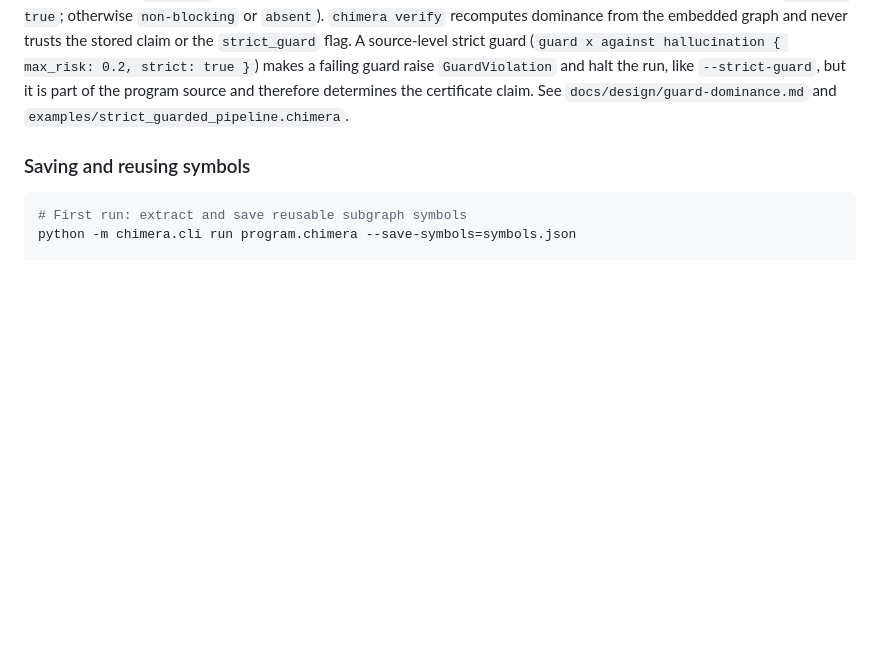
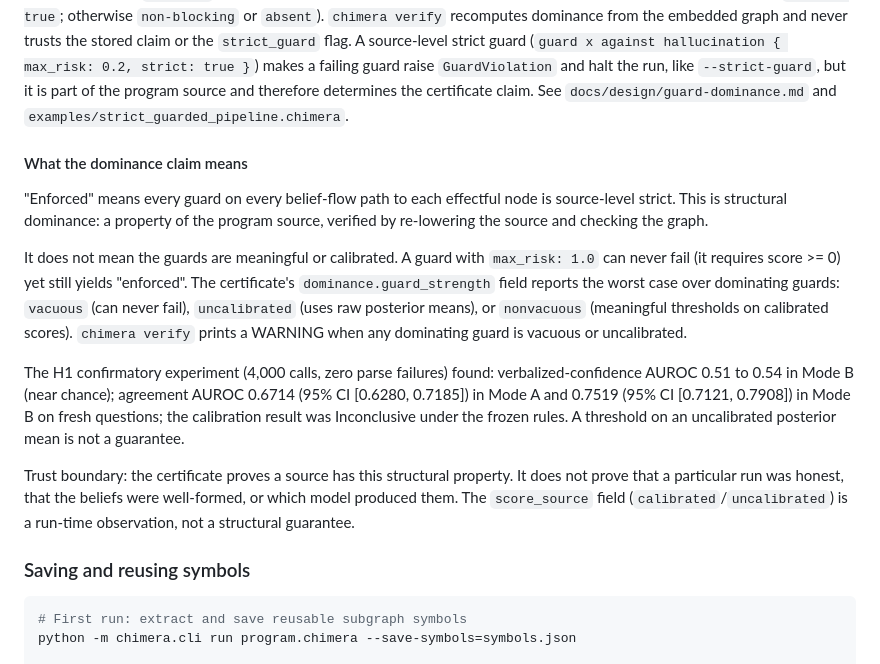
Before and after one commit to fernandogarzaaa/ChimeraLang, a Markdown page: README.md, the part around the change. Drawn GitHub-style; blank space fills up the shorter version.

Commit message:
docs: dominance claim semantics, guard_strength, trust boundary

```diff
--- a/README.md
+++ b/README.md
@@ -147,6 +147,34 @@ max_risk: 0.2, strict: true }`) makes a failing guard raise
 part of the program source and therefore determines the certificate
 claim. See `docs/design/guard-dominance.md` and
 `examples/strict_guarded_pipeline.chimera`.
+
+#### What the dominance claim means
+
+"Enforced" means every guard on every belief-flow path to each
+effectful node is source-level strict. This is structural dominance:
+a property of the program source, verified by re-lowering the source
+and checking the graph.
+
+It does not mean the guards are meaningful or calibrated. A guard with
+`max_risk: 1.0` can never fail (it requires score >= 0) yet still
+yields "enforced". The certificate's `dominance.guard_strength` field
+reports the worst case over dominating guards: `vacuous` (can never
+fail), `uncalibrated` (uses raw posterior means), or `nonvacuous`
+(meaningful thresholds on calibrated scores). `chimera verify` prints
+a WARNING when any dominating guard is vacuous or uncalibrated.
+
+The H1 confirmatory experiment (4,000 calls, zero parse failures)
+found: verbalized-confidence AUROC 0.51 to 0.54 in Mode B (near
+chance); agreement AUROC 0.6714 (95% CI [0.6280, 0.7185]) in Mode A
+and 0.7519 (95% CI [0.7121, 0.7908]) in Mode B on fresh questions; the
+calibration result was Inconclusive under the frozen rules. A threshold
+on an uncalibrated posterior mean is not a guarantee.
+
+Trust boundary: the certificate proves a source has this structural
+property. It does not prove that a particular run was honest, that the
+beliefs were well-formed, or which model produced them. The
+`score_source` field (`calibrated`/`uncalibrated`) is a run-time
+observation, not a structural guarantee.
 
 ### Saving and reusing symbols
 
```
Also changed, not shown: CHANGELOG.md (+32 -0 lines), docs/design/guard-dominance.md (+57 -3 lines).
